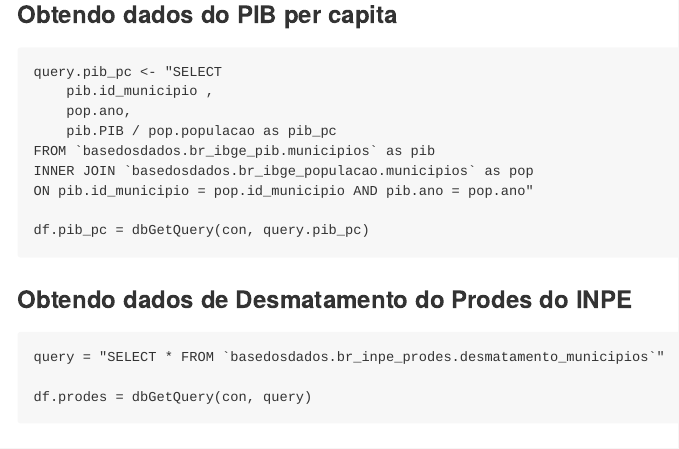
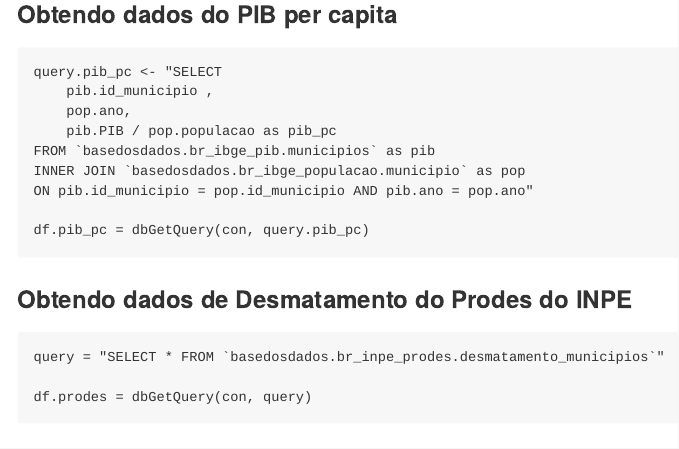
Before and after one commit to thiagomeireles/cebrap_programacaoR_2021_ed2, an R Markdown document (tutoriais/extras/Tutorial_01.Rmd): the page in a window 1100 px wide, from 2250 px down. The pictures show the output file tutoriais/extras/Tutorial_01.md that the author committed with the source, drawn offline in the style of GitHub.

Commit message:
correcao query BD

```diff
--- a/tutoriais/extras/Tutorial_01.Rmd
+++ b/tutoriais/extras/Tutorial_01.Rmd
@@ -108,7 +108,7 @@ query.pib_pc <- "SELECT
     pop.ano,
     pib.PIB / pop.populacao as pib_pc
 FROM `basedosdados.br_ibge_pib.municipios` as pib
-INNER JOIN `basedosdados.br_ibge_populacao.municipios` as pop
+INNER JOIN `basedosdados.br_ibge_populacao.municipio` as pop
 ON pib.id_municipio = pop.id_municipio AND pib.ano = pop.ano"
 
 df.pib_pc <- dbGetQuery(con, query.pib_pc)
```
Also changed, not shown: tutoriais/extras/Tutorial_01.md.
